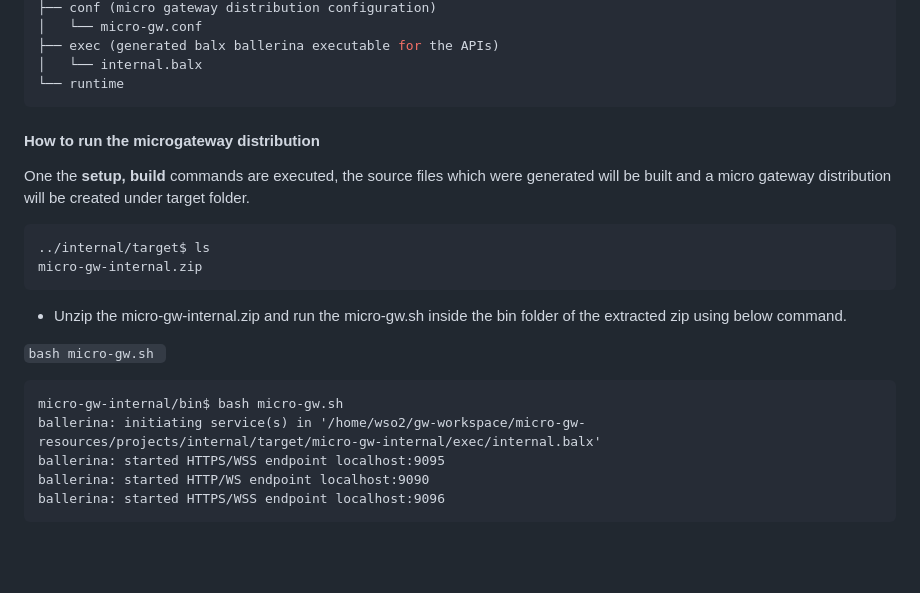
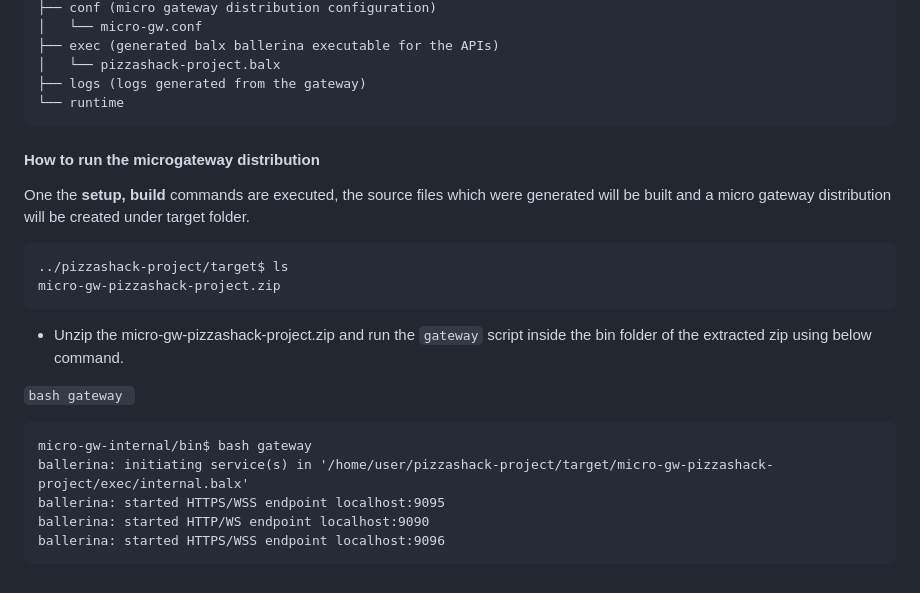
Before and after one commit to wso2/product-microgateway, a Markdown page: README.md, the part around one of its changes. Rendered like a GitHub page; blank space fills up the shorter version.

````diff
--- a/README.md
+++ b/README.md
@@ -134,7 +125,8 @@ micro-gw-<label>
 ├── conf (micro gateway distribution configuration)
 │   └── micro-gw.conf
 ├── exec (generated balx ballerina executable for the APIs)
-│   └── internal.balx
+│   └── pizzashack-project.balx
+├── logs (logs generated from the gateway)
 └── runtime
 ```
 
@@ -143,17 +135,17 @@ micro-gw-<label>
 One the **setup, build** commands are executed, the source files which were generated will be built and a micro gateway distribution will be created under target folder.
 
 ```
-../internal/target$ ls
-micro-gw-internal.zip
+../pizzashack-project/target$ ls
+micro-gw-pizzashack-project.zip
 ```
 
-* Unzip the micro-gw-internal.zip and run the micro-gw.sh inside the bin folder of the extracted zip using below command.
+* Unzip the micro-gw-pizzashack-project.zip and run the `gateway` script inside the bin folder of the extracted zip using below command.
 
-`bash micro-gw.sh `
+`bash gateway `
 
 ```
-micro-gw-internal/bin$ bash micro-gw.sh
-ballerina: initiating service(s) in '/home/wso2/gw-workspace/micro-gw-resources/projects/internal/target/micro-gw-internal/exec/internal.balx'
+micro-gw-internal/bin$ bash gateway
+ballerina: initiating service(s) in '/home/user/pizzashack-project/target/micro-gw-pizzashack-project/exec/internal.balx'
 ballerina: started HTTPS/WSS endpoint localhost:9095
 ballerina: started HTTP/WS endpoint localhost:9090
 ballerina: started HTTPS/WSS endpoint localhost:9096
````
Also changed, not shown: other parts of README.md (+56 -65 lines), architecture.png, 3 other files.
